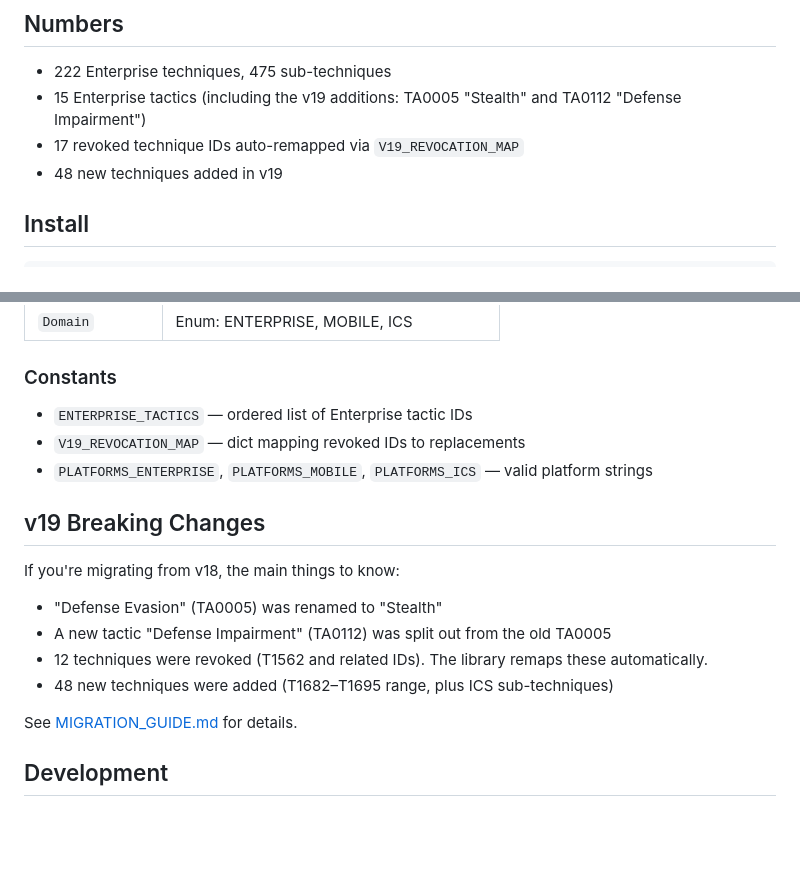
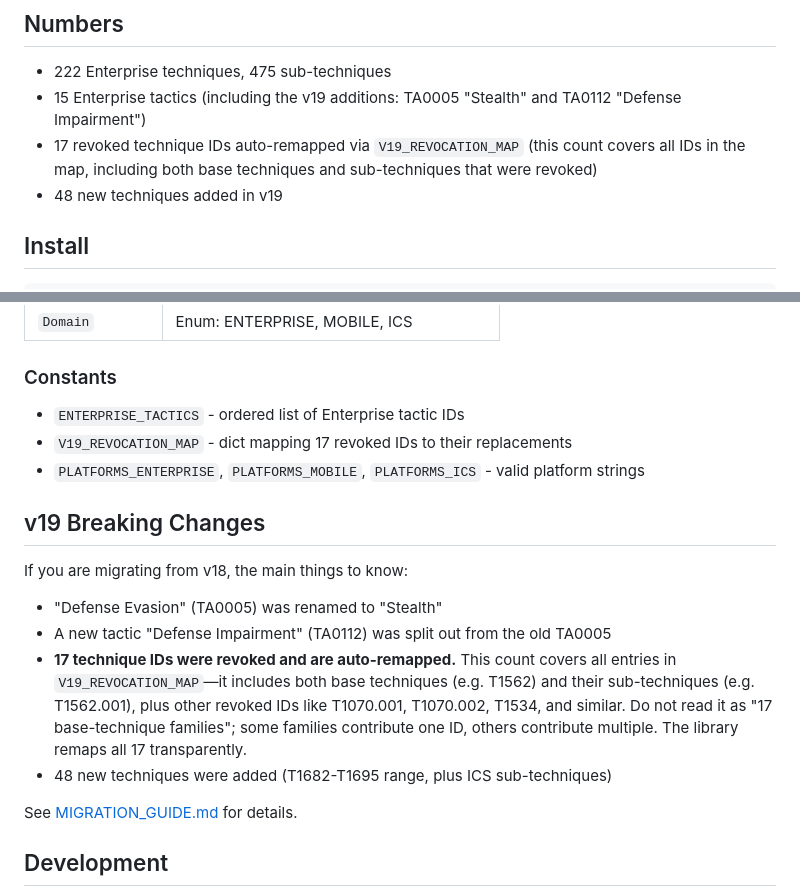
Before and after one commit to poojakira/attack-v19-core, a Markdown page: README.md, 2 parts joined by grey strips. Rendered like a GitHub page; blank space fills up the shorter version.

Commit message:
docs: clarify revoked count — 17 IDs total (base techniques + sub-techniques combined)

```diff
--- a/README.md
+++ b/README.md
@@ -10,7 +10,7 @@ It parses ATT&CK STIX bundles into Pydantic v2 models, lets you search/filter te
 
 - 222 Enterprise techniques, 475 sub-techniques
 - 15 Enterprise tactics (including the v19 additions: TA0005 "Stealth" and TA0112 "Defense Impairment")
-- 17 revoked technique IDs auto-remapped via `V19_REVOCATION_MAP`
+- 17 revoked technique IDs auto-remapped via `V19_REVOCATION_MAP` (this count covers all IDs in the map, including both base techniques and sub-techniques that were revoked)
 - 48 new techniques added in v19
 
 ## Install
@@ -119,18 +119,18 @@ replacement = V19_REVOCATION_MAP.get("T1562.001")  # → "T1685"
 
 ### Constants
 
-- `ENTERPRISE_TACTICS` — ordered list of Enterprise tactic IDs
-- `V19_REVOCATION_MAP` — dict mapping revoked IDs to replacements
-- `PLATFORMS_ENTERPRISE`, `PLATFORMS_MOBILE`, `PLATFORMS_ICS` — valid platform strings
+- `ENTERPRISE_TACTICS` - ordered list of Enterprise tactic IDs
+- `V19_REVOCATION_MAP` - dict mapping 17 revoked IDs to their replacements
+- `PLATFORMS_ENTERPRISE`, `PLATFORMS_MOBILE`, `PLATFORMS_ICS` - valid platform strings
 
 ## v19 Breaking Changes
 
-If you're migrating from v18, the main things to know:
+If you are migrating from v18, the main things to know:
 
 - "Defense Evasion" (TA0005) was renamed to "Stealth"
 - A new tactic "Defense Impairment" (TA0112) was split out from the old TA0005
-- 12 techniques were revoked (T1562 and related IDs). The library remaps these automatically.
-- 48 new techniques were added (T1682–T1695 range, plus ICS sub-techniques)
+- **17 technique IDs were revoked and are auto-remapped.** This count covers all entries in `V19_REVOCATION_MAP`—it includes both base techniques (e.g. T1562) and their sub-techniques (e.g. T1562.001), plus other revoked IDs like T1070.001, T1070.002, T1534, and similar. Do not read it as "17 base-technique families"; some families contribute one ID, others contribute multiple. The library remaps all 17 transparently.
+- 48 new techniques were added (T1682-T1695 range, plus ICS sub-techniques)
 
 See [MIGRATION_GUIDE.md](MIGRATION_GUIDE.md) for details.
 
```
Also changed, not shown: other parts of README.md (+1 -1 lines).
